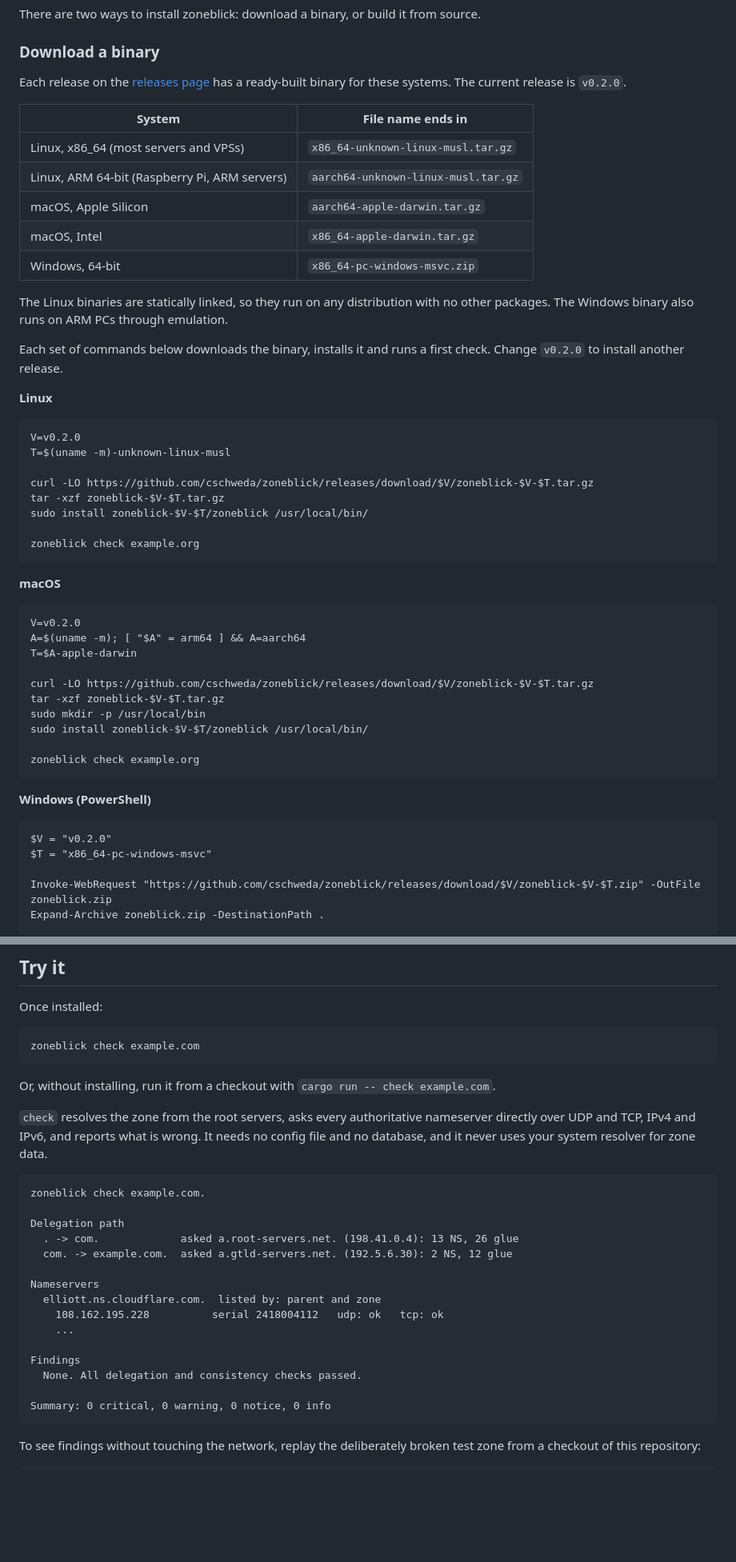
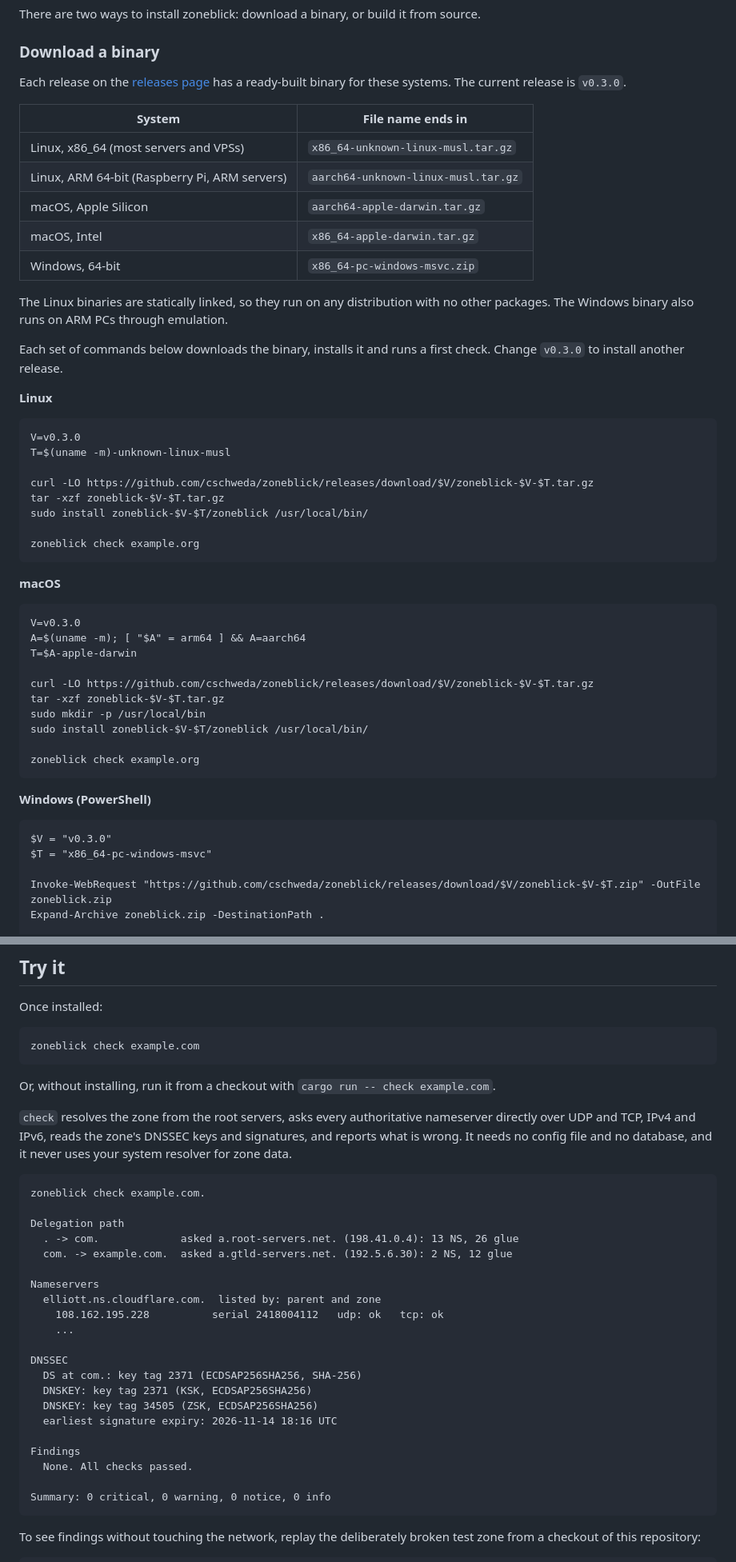
Before and after one commit to cschweda/zoneblick, a Markdown page: README.md, 2 parts joined by grey strips. Shown at 80% size. GitHub-like rendering; blank space fills up the shorter version.

````diff
--- a/README.md
+++ b/README.md
@@ -52,7 +52,7 @@ There are two ways to install zoneblick: download a binary, or build it from sou
 
 ### Download a binary
 
-Each release on the [releases page](https://github.com/cschweda/zoneblick/releases) has a ready-built binary for these systems. The current release is `v0.2.0`.
+Each release on the [releases page](https://github.com/cschweda/zoneblick/releases) has a ready-built binary for these systems. The current release is `v0.3.0`.
 
 | System | File name ends in |
 |---|---|
@@ -64,12 +64,12 @@ Each release on the [releases page](https://github.com/cschweda/zoneblick/releas
 
 The Linux binaries are statically linked, so they run on any distribution with no other packages. The Windows binary also runs on ARM PCs through emulation.
 
-Each set of commands below downloads the binary, installs it and runs a first check. Change `v0.2.0` to install another release.
+Each set of commands below downloads the binary, installs it and runs a first check. Change `v0.3.0` to install another release.
 
 **Linux**
 
 ```
-V=v0.2.0
+V=v0.3.0
 T=$(uname -m)-unknown-linux-musl
 
 curl -LO https://github.com/cschweda/zoneblick/releases/download/$V/zoneblick-$V-$T.tar.gz
@@ -82,7 +82,7 @@ zoneblick check example.org
 **macOS**
 
 ```
-V=v0.2.0
+V=v0.3.0
 A=$(uname -m); [ "$A" = arm64 ] && A=aarch64
 T=$A-apple-darwin
 
@@ -97,7 +97,7 @@ zoneblick check example.org
 **Windows (PowerShell)**
 
 ```
-$V = "v0.2.0"
+$V = "v0.3.0"
 $T = "x86_64-pc-windows-msvc"
 
 Invoke-WebRequest "https://github.com/cschweda/zoneblick/releases/download/$V/zoneblick-$V-$T.zip" -OutFile zoneblick.zip
@@ -170,7 +170,7 @@ zoneblick check example.com
 
 Or, without installing, run it from a checkout with `cargo run -- check example.com`.
 
-`check` resolves the zone from the root servers, asks every authoritative nameserver directly over UDP and TCP, IPv4 and IPv6, and reports what is wrong. It needs no config file and no database, and it never uses your system resolver for zone data.
+`check` resolves the zone from the root servers, asks every authoritative nameserver directly over UDP and TCP, IPv4 and IPv6, reads the zone's DNSSEC keys and signatures, and reports what is wrong. It needs no config file and no database, and it never uses your system resolver for zone data.
 
 ```
 zoneblick check example.com.
@@ -184,8 +184,14 @@ Nameservers
     108.162.195.228          serial 2418004112   udp: ok   tcp: ok
     ...
 
+DNSSEC
+  DS at com.: key tag 2371 (ECDSAP256SHA256, SHA-256)
+  DNSKEY: key tag 2371 (KSK, ECDSAP256SHA256)
+  DNSKEY: key tag 34505 (ZSK, ECDSAP256SHA256)
+  earliest signature expiry: 2026-11-14 18:16 UTC
+
 Findings
-  None. All delegation and consistency checks passed.
+  None. All checks passed.
 
 Summary: 0 critical, 0 warning, 0 notice, 0 info
 ```
````
Also changed, not shown: other parts of README.md (+23 -9 lines), DECISIONS.md (+20 -0 lines), screenshots/check-clean.png, screenshots/check-findings.png, 6 other files.
